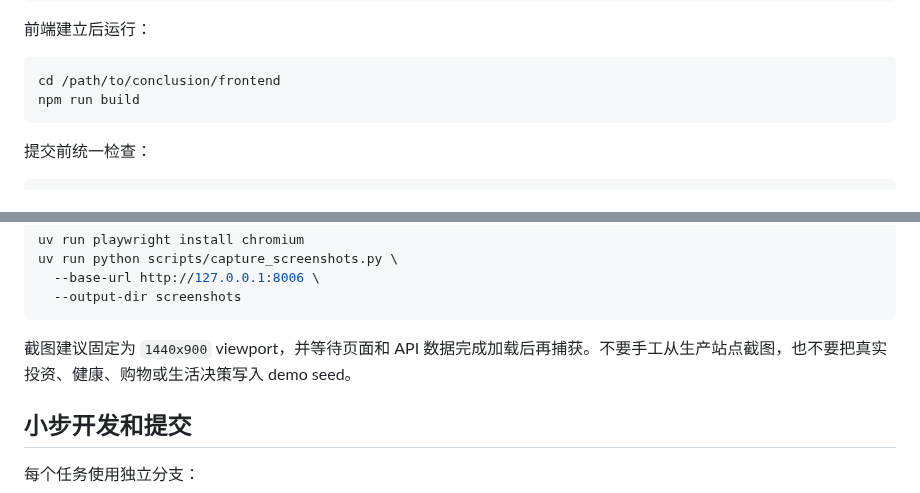
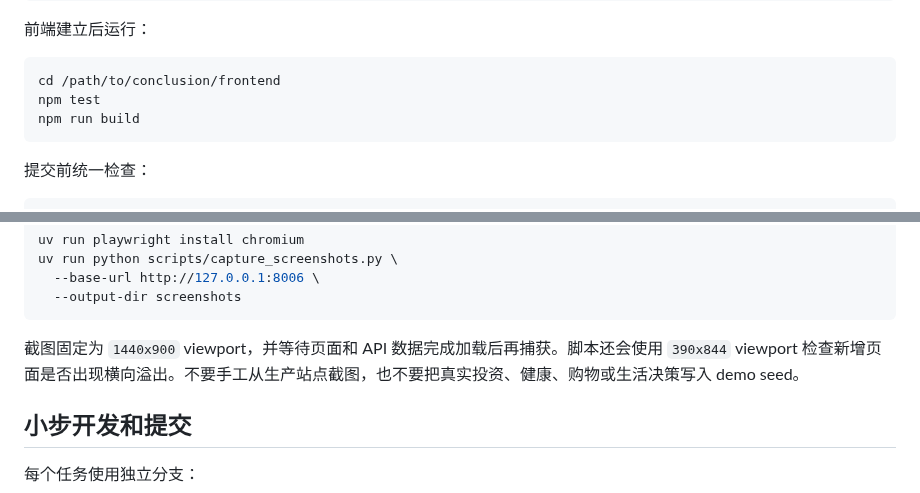
Before and after one commit to L1nwatch/conclusion, a Markdown page: COOKBOOK.md, 2 parts joined by grey strips. Rendered like a GitHub page.

````diff
--- a/COOKBOOK.md
+++ b/COOKBOOK.md
@@ -131,6 +131,7 @@ uv run python -m compileall app
 
 ```bash
 cd /path/to/conclusion/frontend
+npm test
 npm run build
 ```
 
@@ -163,7 +164,7 @@ uv run python scripts/capture_screenshots.py \
   --output-dir screenshots
 ```
 
-截图建议固定为 `1440x900` viewport，并等待页面和 API 数据完成加载后再捕获。不要手工从生产站点截图，也不要把真实投资、健康、购物或生活决策写入 demo seed。
+截图固定为 `1440x900` viewport，并等待页面和 API 数据完成加载后再捕获。脚本还会使用 `390x844` viewport 检查新增页面是否出现横向溢出。不要手工从生产站点截图，也不要把真实投资、健康、购物或生活决策写入 demo seed。
 
 ## 小步开发和提交
 
````
Also changed, not shown: README.md (+5 -1 lines), screenshots/README.md (+1 -1 lines), screenshots/create.png (added), screenshots/detail.png, screenshots/list.png, 14 other files.
